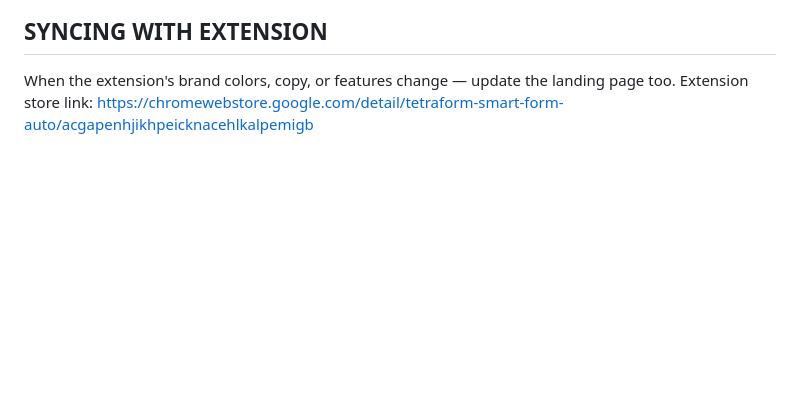
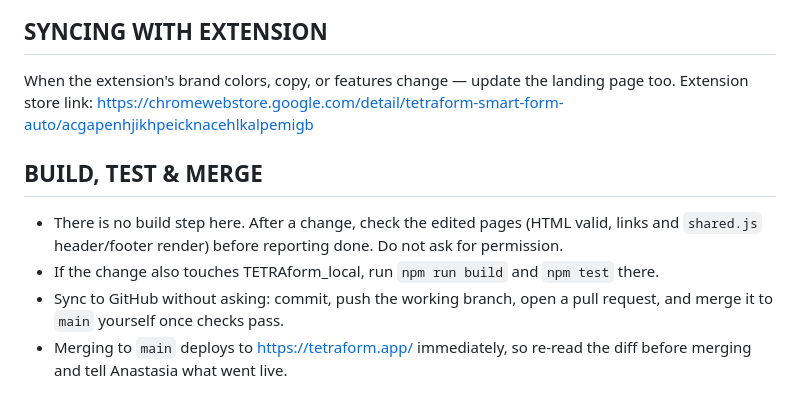
Before and after one commit to vibetect/TETRAform_landing, a Markdown page: CLAUDE.md, the part around the change. GitHub-like rendering; blank space fills up the shorter version.

Commit message:
Add build, test and auto-merge rules to agent instructions
Co-Authored-By: Claude Opus 5.5 (1M context) <noreply@anthropic.com>
Claude-Session: https://claude.ai/code/session_01A4Rj1nXPGmhAeP6XgBfDou

```diff
--- a/CLAUDE.md
+++ b/CLAUDE.md
@@ -60,3 +60,9 @@ Keep `docs/` updated after every change:
 ## SYNCING WITH EXTENSION
 When the extension's brand colors, copy, or features change — update the landing page too.
 Extension store link: https://chromewebstore.google.com/detail/tetraform-smart-form-auto/acgapenhjikhpeicknacehlkalpemigb
+
+## BUILD, TEST & MERGE
+- There is no build step here. After a change, check the edited pages (HTML valid, links and `shared.js` header/footer render) before reporting done. Do not ask for permission.
+- If the change also touches TETRAform_local, run `npm run build` and `npm test` there.
+- Sync to GitHub without asking: commit, push the working branch, open a pull request, and merge it to `main` yourself once checks pass.
+- Merging to `main` deploys to https://tetraform.app/ immediately, so re-read the diff before merging and tell Anastasia what went live.
```
